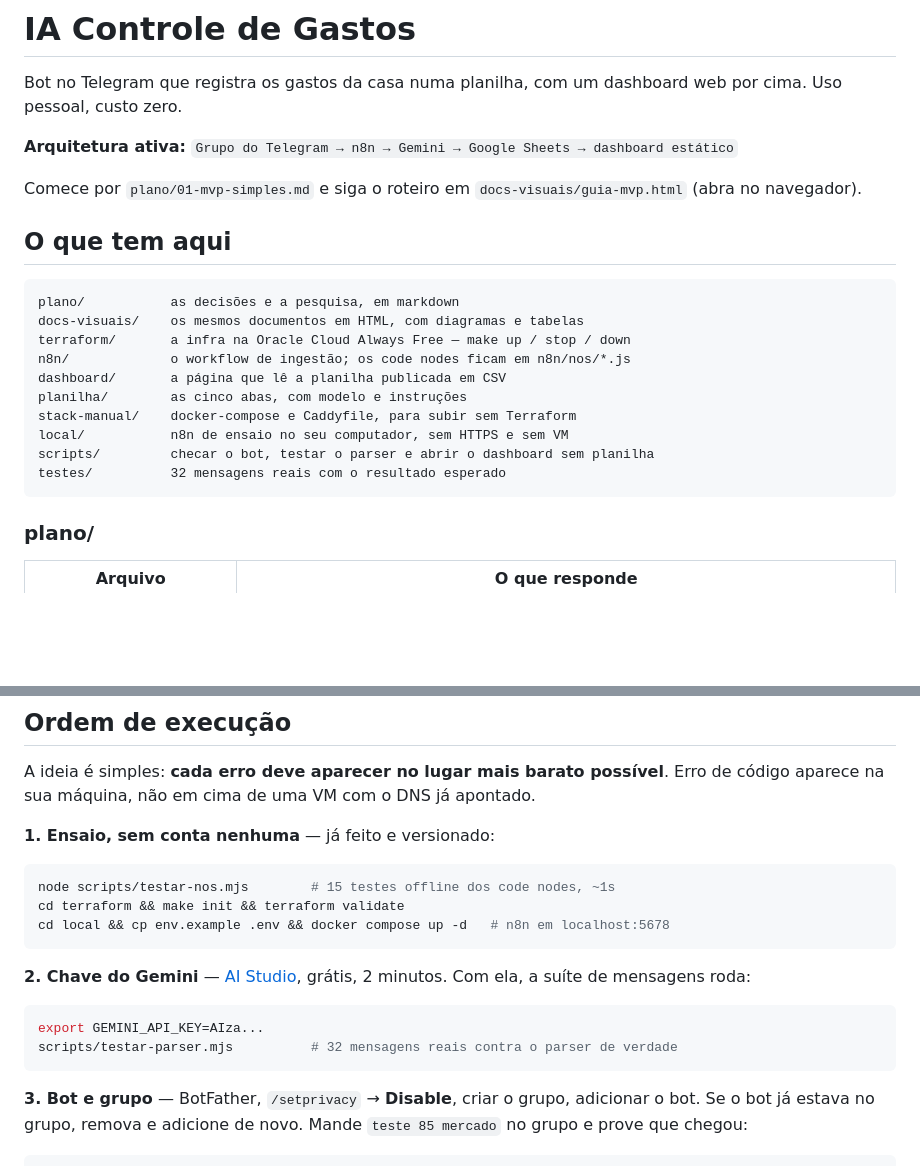
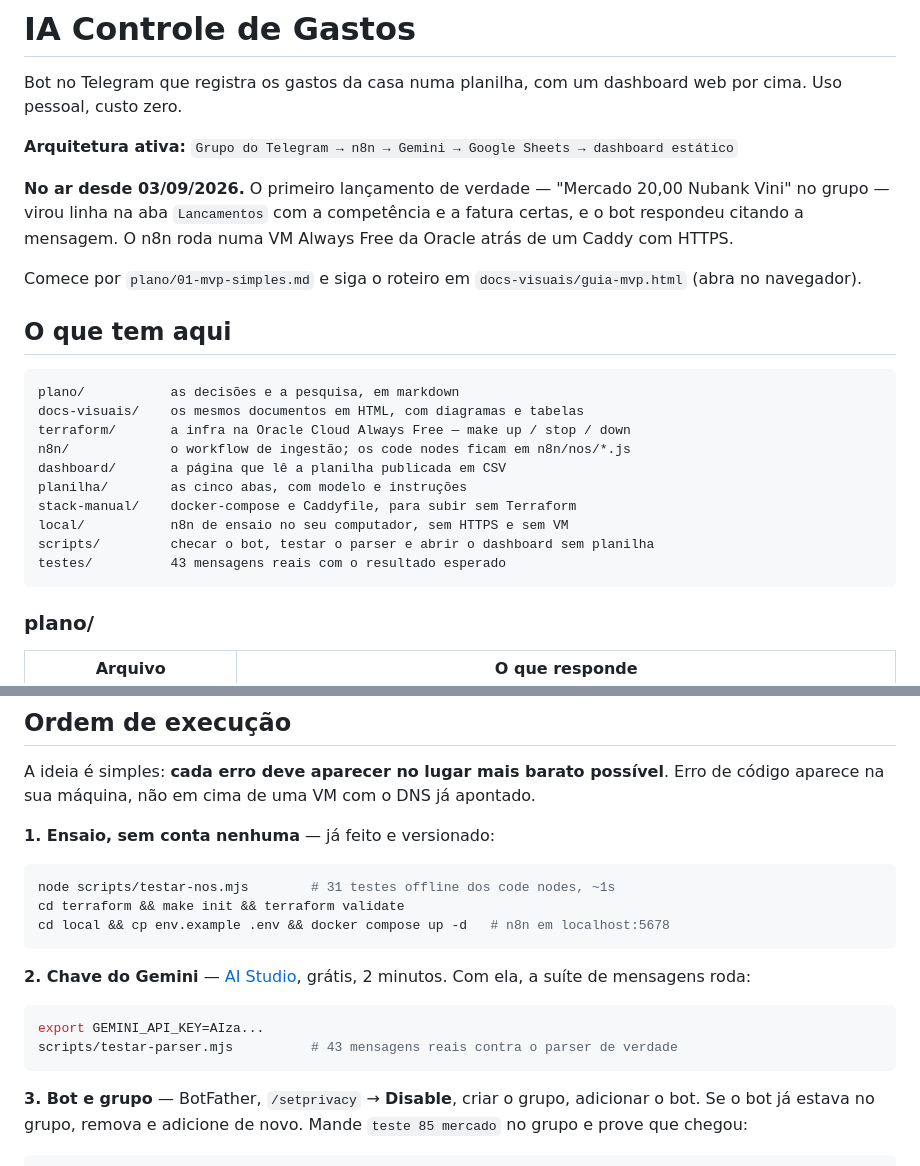
Before and after one commit to baimas/financeiro-baimas, a Markdown page: README.md, 2 parts joined by grey strips. Rendered like a GitHub page; blank space fills up the shorter version.

````diff
--- a/README.md
+++ b/README.md
@@ -4,6 +4,11 @@ Bot no Telegram que registra os gastos da casa numa planilha, com um dashboard
 web por cima. Uso pessoal, custo zero.
 
 **Arquitetura ativa:** `Grupo do Telegram → n8n → Gemini → Google Sheets → dashboard estático`
+
+**No ar desde 03/09/2026.** O primeiro lançamento de verdade — "Mercado 20,00
+Nubank Vini" no grupo — virou linha na aba `Lancamentos` com a competência e a
+fatura certas, e o bot respondeu citando a mensagem. O n8n roda numa VM
+Always Free da Oracle atrás de um Caddy com HTTPS.
 
 Comece por `plano/01-mvp-simples.md` e siga o roteiro em
 `docs-visuais/guia-mvp.html` (abra no navegador).
@@ -20,7 +25,7 @@ planilha/        as cinco abas, com modelo e instruções
 stack-manual/    docker-compose e Caddyfile, para subir sem Terraform
 local/           n8n de ensaio no seu computador, sem HTTPS e sem VM
 scripts/         checar o bot, testar o parser e abrir o dashboard sem planilha
-testes/          32 mensagens reais com o resultado esperado
+testes/          43 mensagens reais com o resultado esperado
 ```
 
 ### plano/
@@ -42,7 +47,7 @@ apontado.
 **1. Ensaio, sem conta nenhuma** — já feito e versionado:
 
 ```bash
-node scripts/testar-nos.mjs        # 15 testes offline dos code nodes, ~1s
+node scripts/testar-nos.mjs        # 31 testes offline dos code nodes, ~1s
 cd terraform && make init && terraform validate
 cd local && cp env.example .env && docker compose up -d   # n8n em localhost:5678
 ```
@@ -52,7 +57,7 @@ cd local && cp env.example .env && docker compose up -d   # n8n em localhost:567
 
 ```bash
 export GEMINI_API_KEY=AIza...
-scripts/testar-parser.mjs          # 32 mensagens reais contra o parser de verdade
+scripts/testar-parser.mjs          # 43 mensagens reais contra o parser de verdade
 ```
 
 **3. Bot e grupo** — BotFather, `/setprivacy` → **Disable**, criar o grupo,
````
Also changed, not shown: other parts of README.md (+51 -1 lines).
